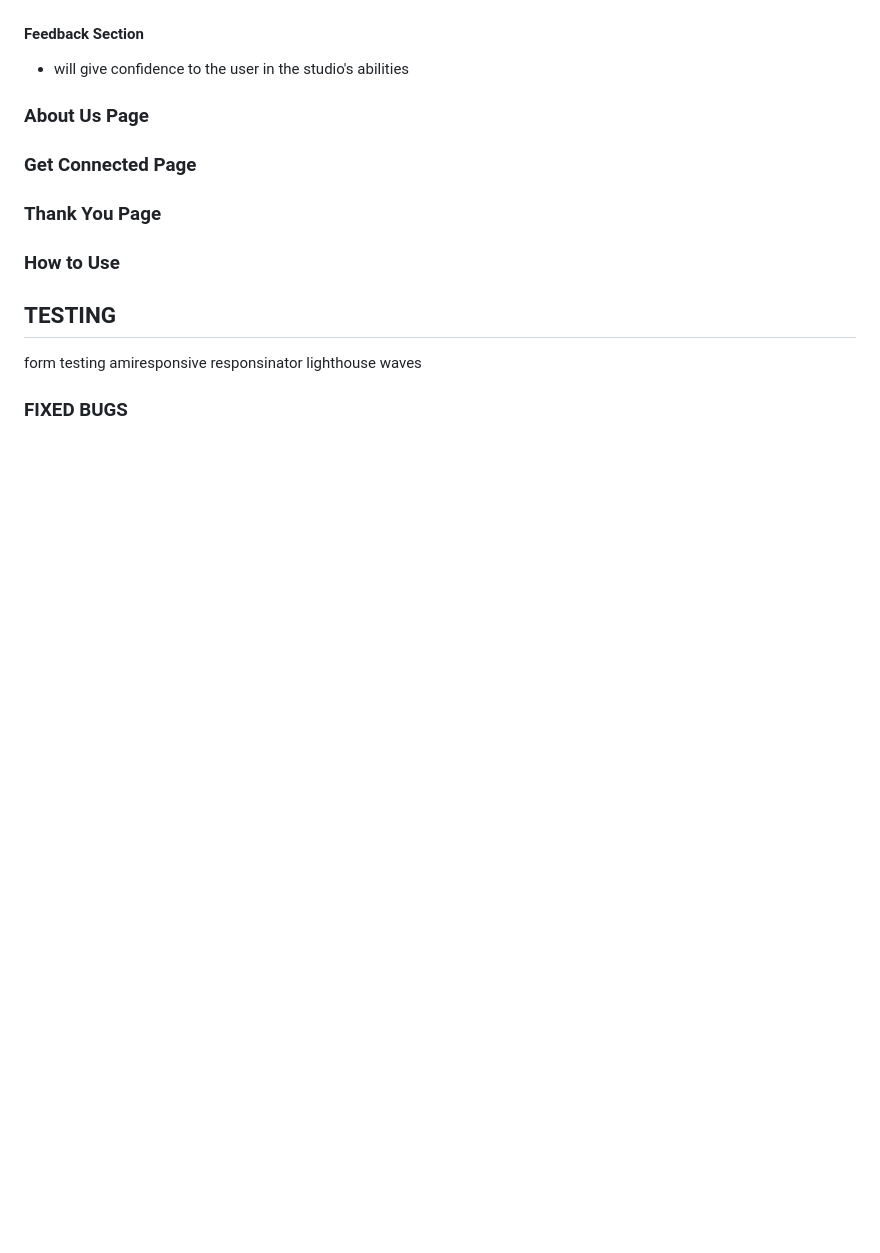
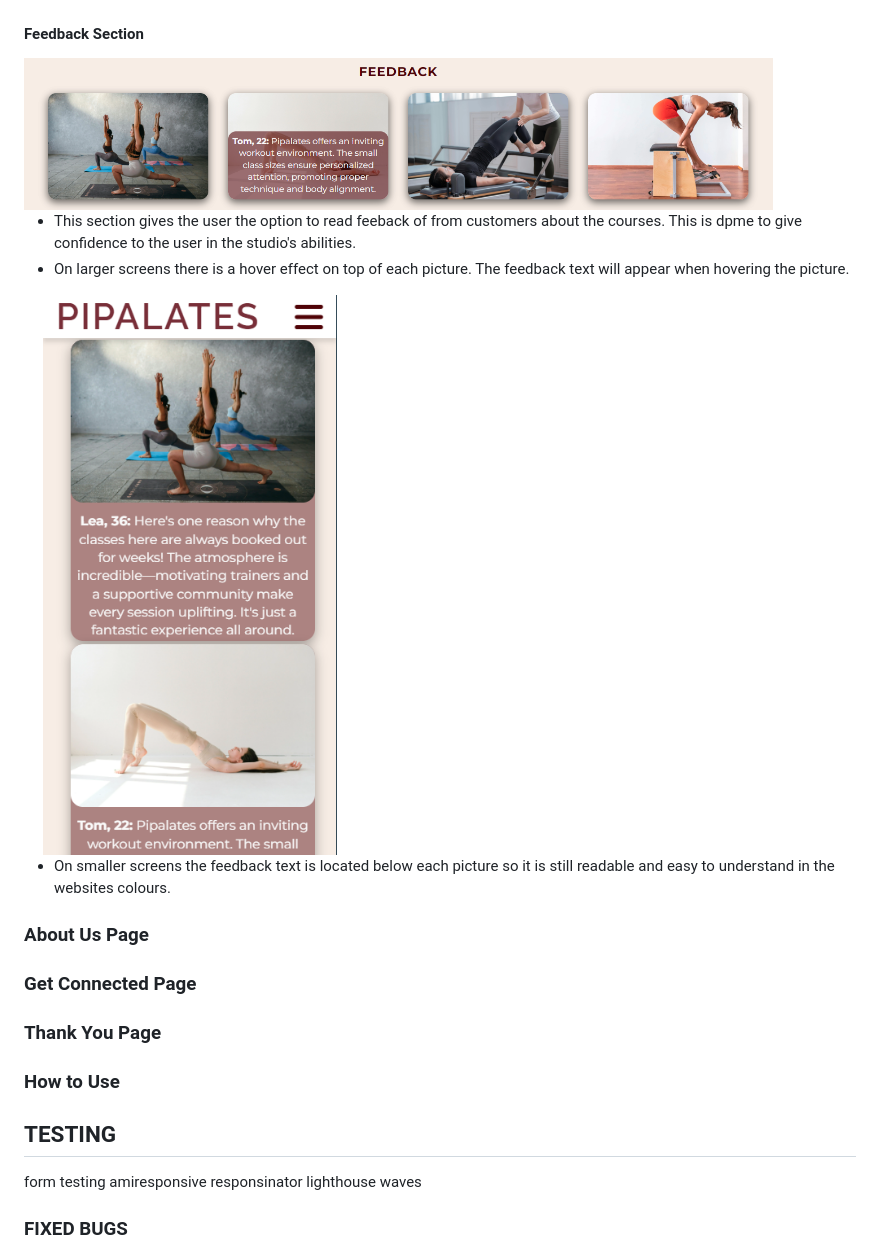
Before and after one commit to Xakkusu/1_project_pilates, a Markdown page: README.md, the part around the change printed below. GitHub-like rendering; pictures changed too: docs/features/feedback-feature.html.png (added), docs/features/feedback-mobile-feature.html.png (added); blank space fills up the shorter version.

Commit message:
docs: add courses-page features to the README file

```diff
--- a/README.md
+++ b/README.md
@@ -264,6 +280,13 @@ All pages have the following in common:
 
 #### Feedback Section
-- will give confidence to the user in the studio's abilities
+<img src="docs/features/feedback-feature.html.png" alt="four pilates images with one having a feedback-text-box in front of it" width="90%">
+
+- This section gives the user the option to read feeback of from customers about the courses. This is dpme to give confidence to the user in the studio's abilities.
+- On larger screens there is a hover effect on top of each picture. The feedback text will appear when hovering the picture.
+
+<img src="docs/features/feedback-mobile-feature.html.png" alt="images and feedback text" width="40%">
+
+- On smaller screens the feedback text is located below each picture so it is still readable and easy to understand in the websites colours.
 
 ### About Us Page
 
```
Also changed, not shown: other parts of README.md (+20 -4 lines), docs/features/price-courses-feature.html.png (added), docs/features/schedule-table-feature.html.png (added), docs/features/schedule-table-mobile-feature.html.png (added).
